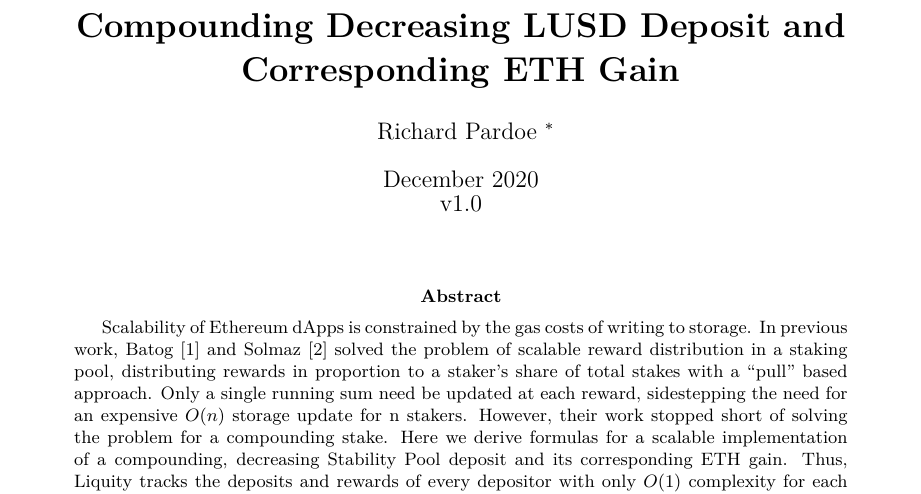
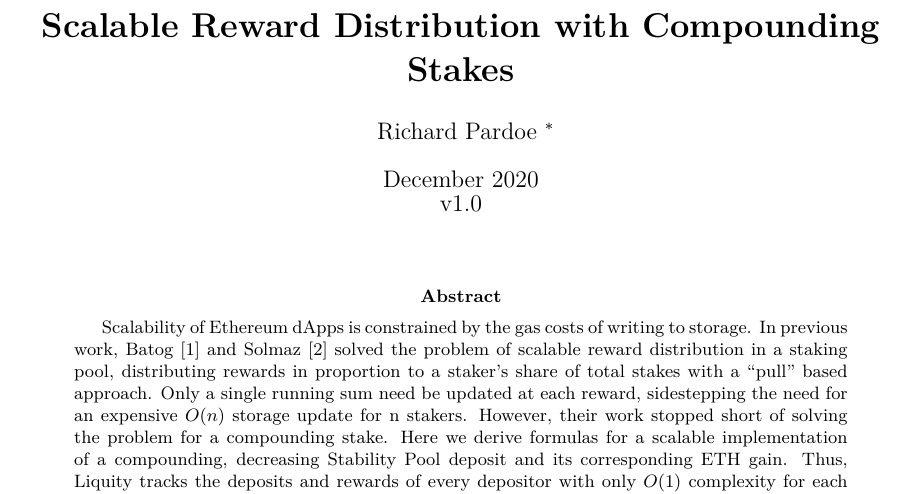
Before and after one commit to liquity/dev, a LaTeX paper (packages/contracts/mathProofs/Scalable Compounding Stability Pool Deposits.tex): part of page 1 of 6, cut at the place of the change. Compiled offline with pdfLaTeX.

Commit message:
mathProofs: Change title to S-P doc

```diff
--- a/packages/contracts/mathProofs/Scalable Compounding Stability Pool Deposits.tex
+++ b/packages/contracts/mathProofs/Scalable Compounding Stability Pool Deposits.tex
@@ -12,7 +12,7 @@
 \usepackage{enumitem}
 \newlist{terms}{description}{1}
 \begin{document}
-\title{\textbf{Compounding Decreasing LUSD Deposit and Corresponding ETH Gain}}
+\title{\textbf{Scalable Reward Distribution with Compounding Stakes}}
 \author{Richard Pardoe \thanks{rick@liquity.org}}
 \date{December 2020\\v1.0}
 \maketitle
```
Also changed, not shown: packages/contracts/mathProofs/Scalable Compounding Stability Pool Deposits.pdf.
